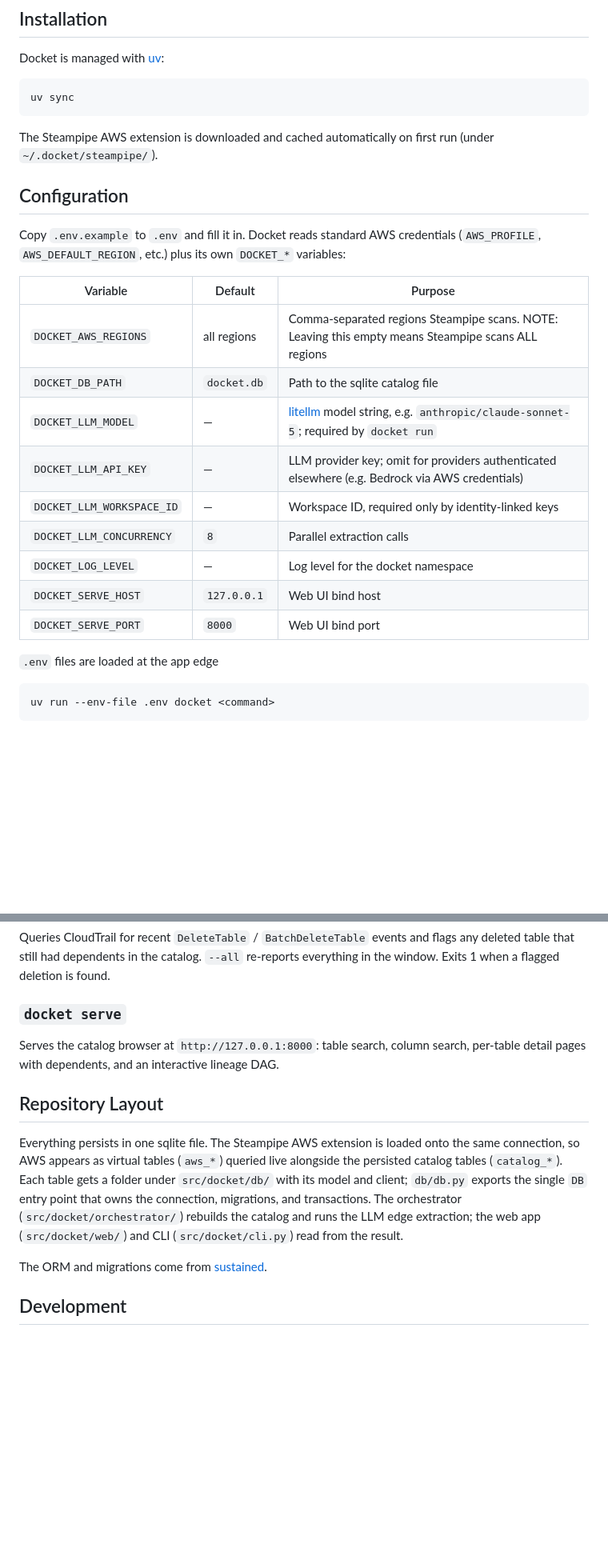
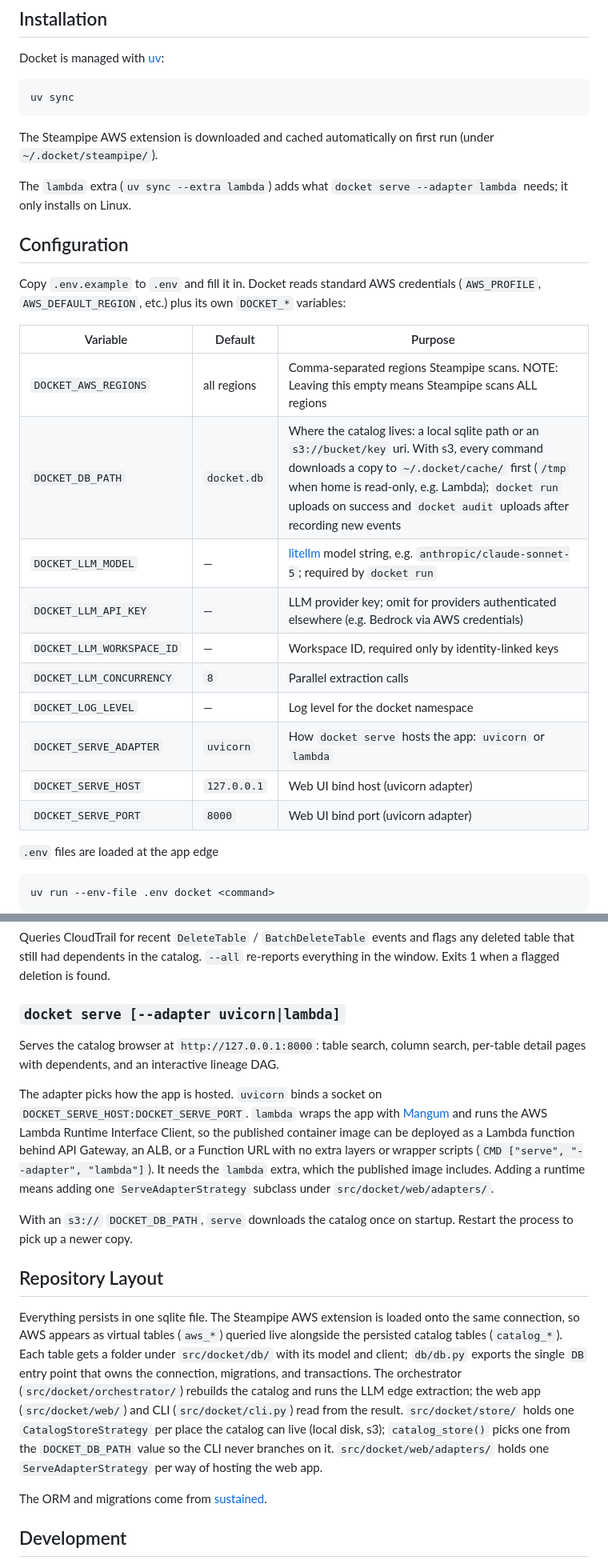
Before and after one commit to StephenODea54/docket, a Markdown page: README.md, 2 parts joined by grey strips. Shown at 80% size. GitHub-like rendering; blank space fills up the shorter version.

Commit message:
docs: document the serve adapters and the s3 catalog store

```diff
--- a/README.md
+++ b/README.md
@@ -19,6 +19,9 @@ uv sync
 The Steampipe AWS extension is downloaded and cached automatically on first
 run (under `~/.docket/steampipe/`).
 
+The `lambda` extra (`uv sync --extra lambda`) adds what `docket serve --adapter
+lambda` needs; it only installs on Linux.
+
 ## Configuration
 
 Copy `.env.example` to `.env` and fill it in. Docket reads standard AWS
@@ -28,14 +31,15 @@ credentials (`AWS_PROFILE`, `AWS_DEFAULT_REGION`, etc.) plus its own
 | Variable | Default | Purpose |
 | --- | --- | --- |
 | `DOCKET_AWS_REGIONS` | all regions | Comma-separated regions Steampipe scans. NOTE: Leaving this empty means Steampipe scans ALL regions |
-| `DOCKET_DB_PATH` | `docket.db` | Path to the sqlite catalog file |
+| `DOCKET_DB_PATH` | `docket.db` | Where the catalog lives: a local sqlite path or an `s3://bucket/key` uri. With s3, every command downloads a copy to `~/.docket/cache/` first (`/tmp` when home is read-only, e.g. Lambda); `docket run` uploads on success and `docket audit` uploads after recording new events |
 | `DOCKET_LLM_MODEL` | — | [litellm](https://docs.litellm.ai/) model string, e.g. `anthropic/claude-sonnet-5`; required by `docket run` |
 | `DOCKET_LLM_API_KEY` | — | LLM provider key; omit for providers authenticated elsewhere (e.g. Bedrock via AWS credentials) |
 | `DOCKET_LLM_WORKSPACE_ID` | — | Workspace ID, required only by identity-linked keys |
 | `DOCKET_LLM_CONCURRENCY` | `8` | Parallel extraction calls |
 | `DOCKET_LOG_LEVEL` | — | Log level for the docket namespace |
-| `DOCKET_SERVE_HOST` | `127.0.0.1` | Web UI bind host |
-| `DOCKET_SERVE_PORT` | `8000` | Web UI bind port |
+| `DOCKET_SERVE_ADAPTER` | `uvicorn` | How `docket serve` hosts the app: `uvicorn` or `lambda` |
+| `DOCKET_SERVE_HOST` | `127.0.0.1` | Web UI bind host (uvicorn adapter) |
+| `DOCKET_SERVE_PORT` | `8000` | Web UI bind port (uvicorn adapter) |
 
 `.env` files are loaded at the app edge
 
@@ -64,9 +68,21 @@ as a guard in scripts and CI.
 Queries CloudTrail for recent `DeleteTable` / `BatchDeleteTable` events and
 flags any deleted table that still had dependents in the catalog. `--all` re-reports everything in the window. Exits 1 when a flagged deletion is found.
 
-### `docket serve`
+### `docket serve [--adapter uvicorn|lambda]`
 
 Serves the catalog browser at `http://127.0.0.1:8000`: table search, column search, per-table detail pages with dependents, and an interactive lineage DAG.
+
+The adapter picks how the app is hosted. `uvicorn` binds a socket on
+`DOCKET_SERVE_HOST:DOCKET_SERVE_PORT`. `lambda` wraps the app with
+[Mangum](https://mangum.fastapiexpert.com/) and runs the AWS Lambda Runtime
+Interface Client, so the published container image can be deployed as a Lambda
+function behind API Gateway, an ALB, or a Function URL with no extra layers or
+wrapper scripts (`CMD ["serve", "--adapter", "lambda"]`). It needs the `lambda`
+extra, which the published image includes. Adding a runtime means adding one
+`ServeAdapterStrategy` subclass under `src/docket/web/adapters/`.
+
+With an `s3://` `DOCKET_DB_PATH`, `serve` downloads the catalog once on
+startup. Restart the process to pick up a newer copy.
 
 ## Repository Layout
 
@@ -77,7 +93,11 @@ folder under `src/docket/db/` with its model and client; `db/db.py` exports
 the single `DB` entry point that owns the connection, migrations, and
 transactions. The orchestrator (`src/docket/orchestrator/`) rebuilds the
 catalog and runs the LLM edge extraction; the web app (`src/docket/web/`) and
-CLI (`src/docket/cli.py`) read from the result.
+CLI (`src/docket/cli.py`) read from the result. `src/docket/store/` holds one
+`CatalogStoreStrategy` per place the catalog can live (local disk, s3);
+`catalog_store()` picks one from the `DOCKET_DB_PATH` value so the CLI never
+branches on it. `src/docket/web/adapters/` holds one `ServeAdapterStrategy` per
+way of hosting the web app.
 
 The ORM and migrations come from [sustained](https://sustained.tbmh.org/).
 
```
